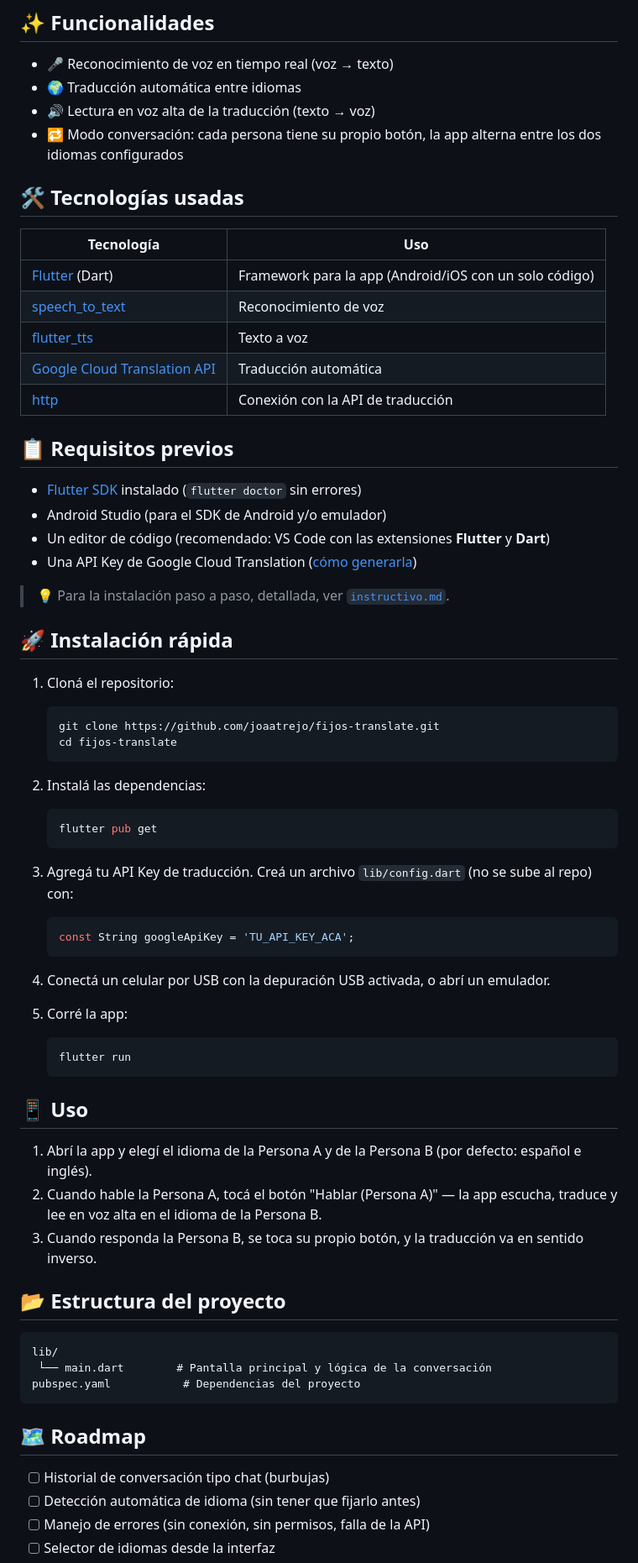
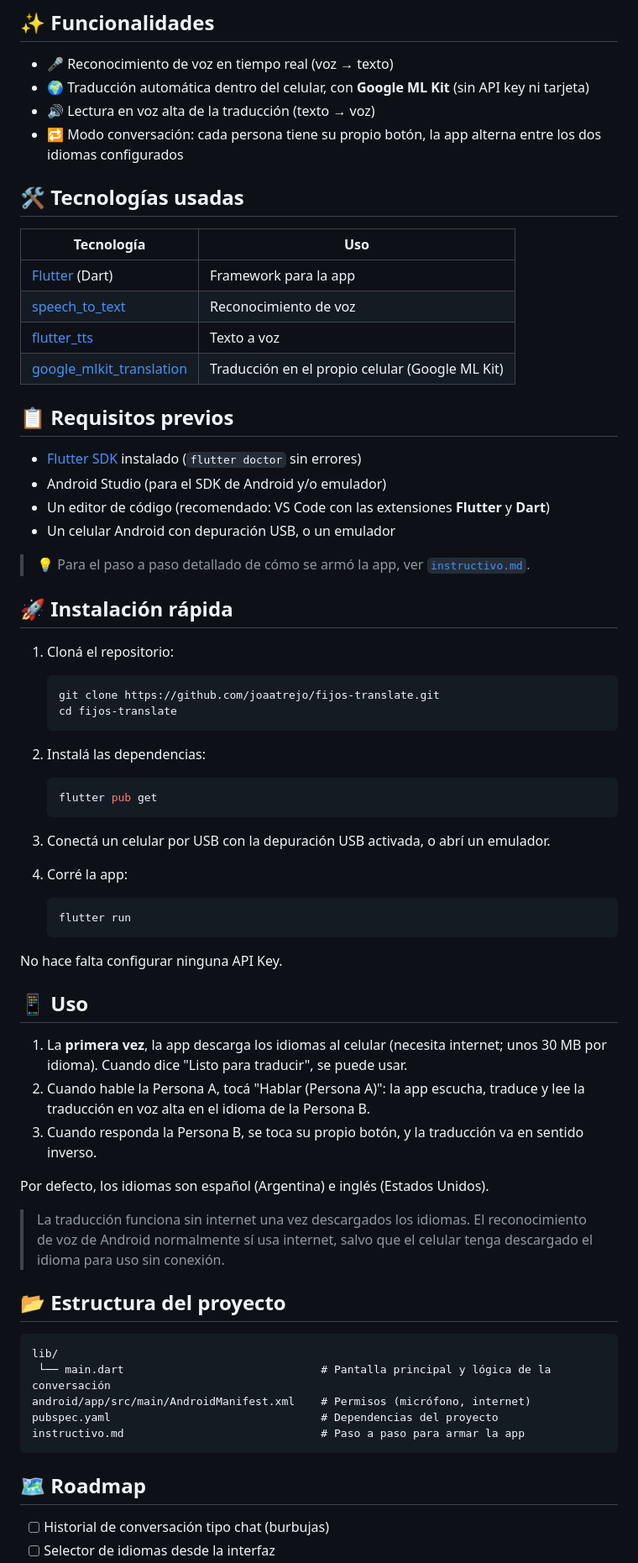
Before and after one commit to joaatrejo/fijos-translate, a Markdown page: README.md, the part around one of its changes. Shown at 84% size. GitHub-like rendering.

Commit message:
modificacion en el readme.md

````diff
--- a/README.md
+++ b/README.md
@@ -7,7 +7,7 @@ A diferencia de un traductor convencional, esta app tiene un **modo conversació
 ## ✨ Funcionalidades
 
 - 🎤 Reconocimiento de voz en tiempo real (voz → texto)
-- 🌍 Traducción automática entre idiomas
+- 🌍 Traducción automática dentro del celular, con **Google ML Kit** (sin API key ni tarjeta)
 - 🔊 Lectura en voz alta de la traducción (texto → voz)
 - 🔁 Modo conversación: cada persona tiene su propio botón, la app alterna entre los dos idiomas configurados
 
@@ -15,20 +15,19 @@ A diferencia de un traductor convencional, esta app tiene un **modo conversació
 
 | Tecnología | Uso |
 |---|---|
-| [Flutter](https://flutter.dev) (Dart) | Framework para la app (Android/iOS con un solo código) |
+| [Flutter](https://flutter.dev) (Dart) | Framework para la app |
 | [speech_to_text](https://pub.dev/packages/speech_to_text) | Reconocimiento de voz |
 | [flutter_tts](https://pub.dev/packages/flutter_tts) | Texto a voz |
-| [Google Cloud Translation API](https://cloud.google.com/translate) | Traducción automática |
-| [http](https://pub.dev/packages/http) | Conexión con la API de traducción |
+| [google_mlkit_translation](https://pub.dev/packages/google_mlkit_translation) | Traducción en el propio celular (Google ML Kit) |
 
 ## 📋 Requisitos previos
 
 - [Flutter SDK](https://docs.flutter.dev/get-started/install) instalado (`flutter doctor` sin errores)
 - Android Studio (para el SDK de Android y/o emulador)
 - Un editor de código (recomendado: VS Code con las extensiones **Flutter** y **Dart**)
-- Una API Key de Google Cloud Translation ([cómo generarla](https://cloud.google.com/translate/docs/setup))
+- Un celular Android con depuración USB, o un emulador
 
-> 💡 Para la instalación paso a paso, detallada, ver [`instructivo.md`](./instructivo.md).
+> 💡 Para el paso a paso detallado de cómo se armó la app, ver [`instructivo.md`](./instructivo.md).
 
 ## 🚀 Instalación rápida
 
@@ -43,35 +42,36 @@ A diferencia de un traductor convencional, esta app tiene un **modo conversació
    flutter pub get
    ```
 
-3. Agregá tu API Key de traducción. Creá un archivo `lib/config.dart` (no se sube al repo) con:
-   ```dart
-   const String googleApiKey = 'TU_API_KEY_ACA';
-   ```
+3. Conectá un celular por USB con la depuración USB activada, o abrí un emulador.
 
-4. Conectá un celular por USB con la depuración USB activada, o abrí un emulador.
-
-5. Corré la app:
+4. Corré la app:
    ```bash
    flutter run
    ```
 
+No hace falta configurar ninguna API Key.
+
 ## 📱 Uso
 
-1. Abrí la app y elegí el idioma de la Persona A y de la Persona B (por defecto: español e inglés).
-2. Cuando hable la Persona A, tocá el botón "Hablar (Persona A)" — la app escucha, traduce y lee en voz alta en el idioma de la Persona B.
+1. La **primera vez**, la app descarga los idiomas al celular (necesita internet; unos 30 MB por idioma). Cuando dice "Listo para traducir", se puede usar.
+2. Cuando hable la Persona A, tocá "Hablar (Persona A)": la app escucha, traduce y lee la traducción en voz alta en el idioma de la Persona B.
 3. Cuando responda la Persona B, se toca su propio botón, y la traducción va en sentido inverso.
+
+Por defecto, los idiomas son español (Argentina) e inglés (Estados Unidos).
+
+> La traducción funciona sin internet una vez descargados los idiomas. El reconocimiento de voz de Android normalmente sí usa internet, salvo que el celular tenga descargado el idioma para uso sin conexión.
 
 ## 📂 Estructura del proyecto
 
 ```
 lib/
- └── main.dart        # Pantalla principal y lógica de la conversación
-pubspec.yaml           # Dependencias del proyecto
+ └── main.dart                              # Pantalla principal y lógica de la conversación
+android/app/src/main/AndroidManifest.xml    # Permisos (micrófono, internet)
+pubspec.yaml                                # Dependencias del proyecto
+instructivo.md                              # Paso a paso para armar la app
 ```
 
 ## 🗺️ Roadmap
 
 - [ ] Historial de conversación tipo chat (burbujas)
-- [ ] Detección automática de idioma (sin tener que fijarlo antes)
-- [ ] Manejo de errores (sin conexión, sin permisos, falla de la API)
 - [ ] Selector de idiomas desde la interfaz
````
Also changed, not shown: other parts of README.md (+2 -0 lines).
